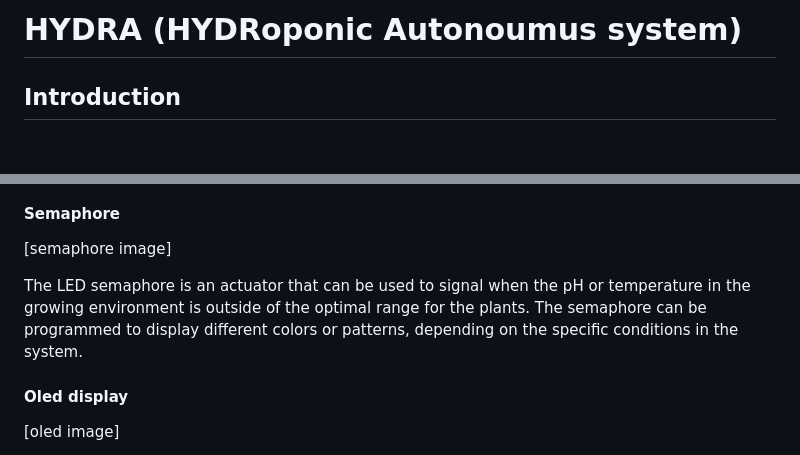
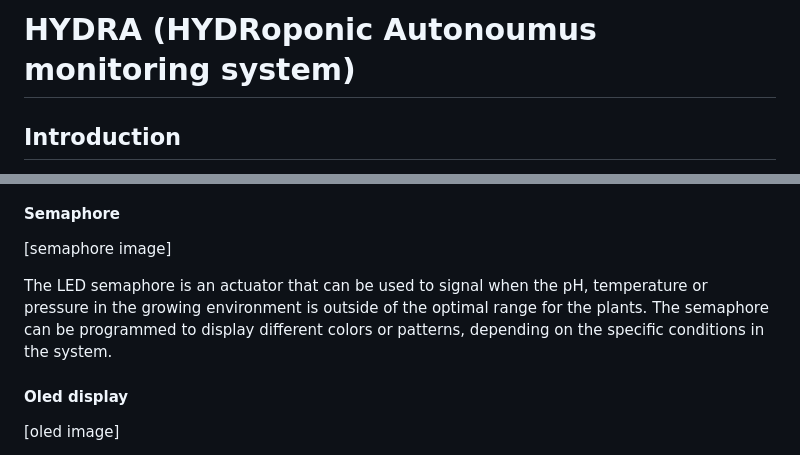
Before and after one commit to 0xcapp3/HYDRA, a Markdown page: README.md, 2 parts joined by grey strips. Drawn GitHub-style; blank space fills up the shorter version.

```diff
--- a/README.md
+++ b/README.md
@@ -1,4 +1,4 @@
-# HYDRA (HYDRoponic Autonoumus system)
+# HYDRA (HYDRoponic Autonoumus monitoring system)
 
 ## Introduction
 
@@ -88,7 +87,7 @@ useful stuff:
 
 [semaphore image]
 
-The LED semaphore is an actuator that can be used to signal when the pH or temperature in the growing environment is outside of the optimal range for the plants. The semaphore can be programmed to display different colors or patterns, depending on the specific conditions in the system.
+The LED semaphore is an actuator that can be used to signal when the pH, temperature or pressure in the growing environment is outside of the optimal range for the plants. The semaphore can be programmed to display different colors or patterns, depending on the specific conditions in the system.
 
 #### Oled display
 
```
Also changed, not shown: other parts of README.md (+0 -1 lines).
